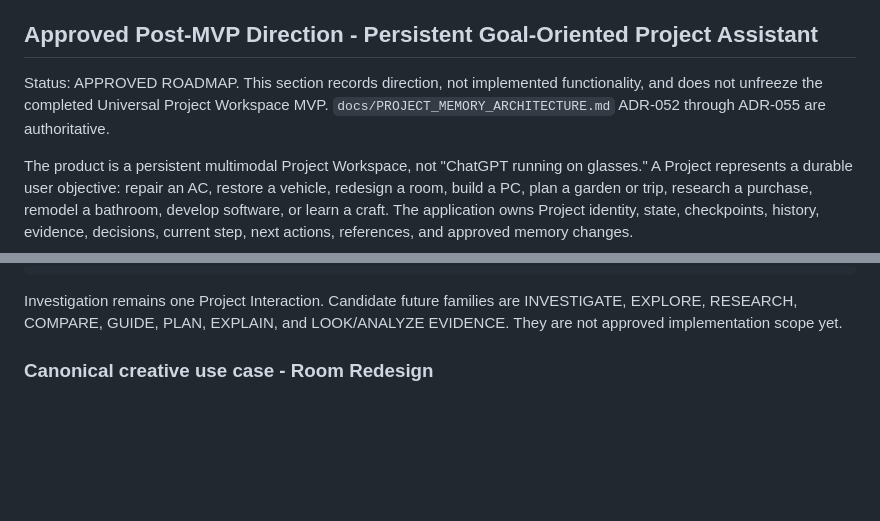
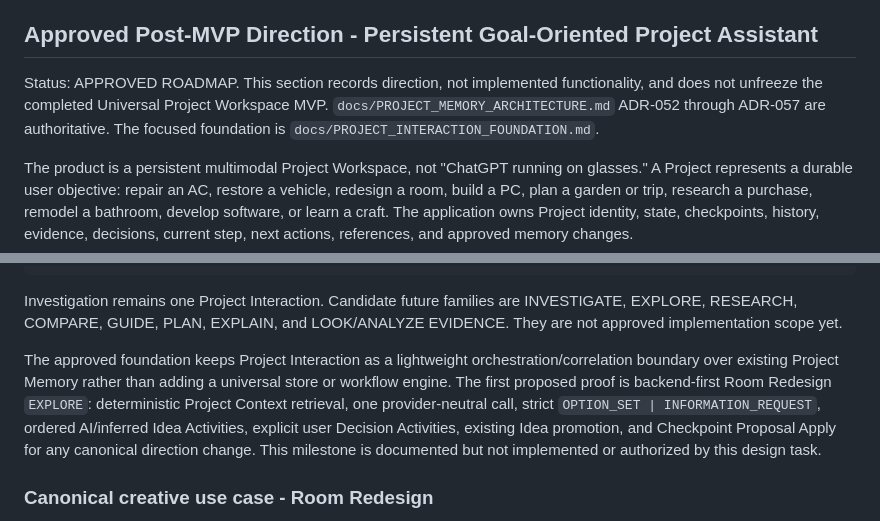
Before and after one commit to JGM-droid/custom_meta_ai_glasses, a Markdown page: docs/ROADMAP.md, 2 parts joined by grey strips. GitHub-like rendering; blank space fills up the shorter version.

````diff
--- a/docs/ROADMAP.md
+++ b/docs/ROADMAP.md
@@ -29,7 +29,7 @@
 
 ## Approved Post-MVP Direction - Persistent Goal-Oriented Project Assistant
 
-Status: APPROVED ROADMAP. This section records direction, not implemented functionality, and does not unfreeze the completed Universal Project Workspace MVP. `docs/PROJECT_MEMORY_ARCHITECTURE.md` ADR-052 through ADR-055 are authoritative.
+Status: APPROVED ROADMAP. This section records direction, not implemented functionality, and does not unfreeze the completed Universal Project Workspace MVP. `docs/PROJECT_MEMORY_ARCHITECTURE.md` ADR-052 through ADR-057 are authoritative. The focused foundation is `docs/PROJECT_INTERACTION_FOUNDATION.md`.
 
 The product is a persistent multimodal Project Workspace, not "ChatGPT running on glasses." A Project represents a durable user objective: repair an AC, restore a vehicle, redesign a room, build a PC, plan a garden or trip, research a purchase, remodel a bathroom, develop software, or learn a craft. The application owns Project identity, state, checkpoints, history, evidence, decisions, current step, next actions, references, and approved memory changes.
 
@@ -46,6 +46,8 @@ PROJECT
 ```
 
 Investigation remains one Project Interaction. Candidate future families are INVESTIGATE, EXPLORE, RESEARCH, COMPARE, GUIDE, PLAN, EXPLAIN, and LOOK/ANALYZE EVIDENCE. They are not approved implementation scope yet.
+
+The approved foundation keeps Project Interaction as a lightweight orchestration/correlation boundary over existing Project Memory rather than adding a universal store or workflow engine. The first proposed proof is backend-first Room Redesign `EXPLORE`: deterministic Project Context retrieval, one provider-neutral call, strict `OPTION_SET | INFORMATION_REQUEST`, ordered AI/inferred Idea Activities, explicit user Decision Activities, existing Idea promotion, and Checkpoint Proposal Apply for any canonical direction change. This milestone is documented but not implemented or authorized by this design task.
 
 ### Canonical creative use case - Room Redesign
 
````
Also changed, not shown: docs/PROJECT_INTERACTION_FOUNDATION.md (added, +306 -0 lines), docs/PROJECT_MEMORY_ARCHITECTURE.md (+5 -1 lines).
